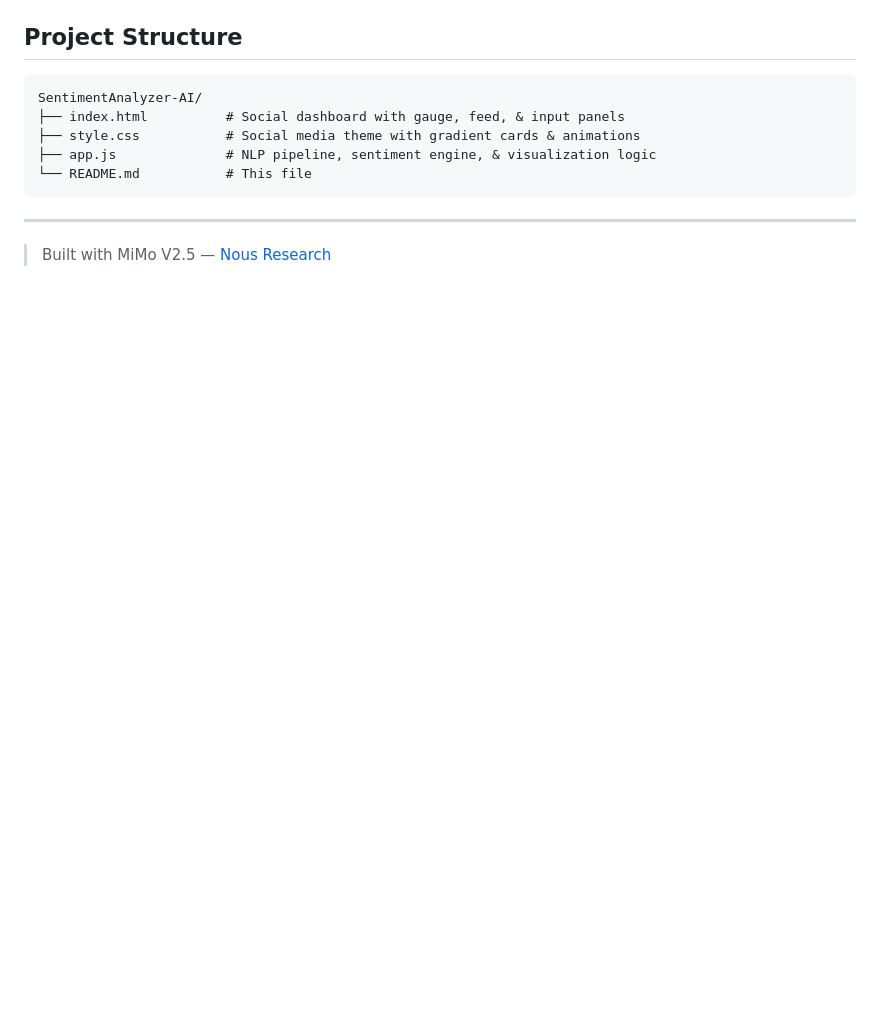
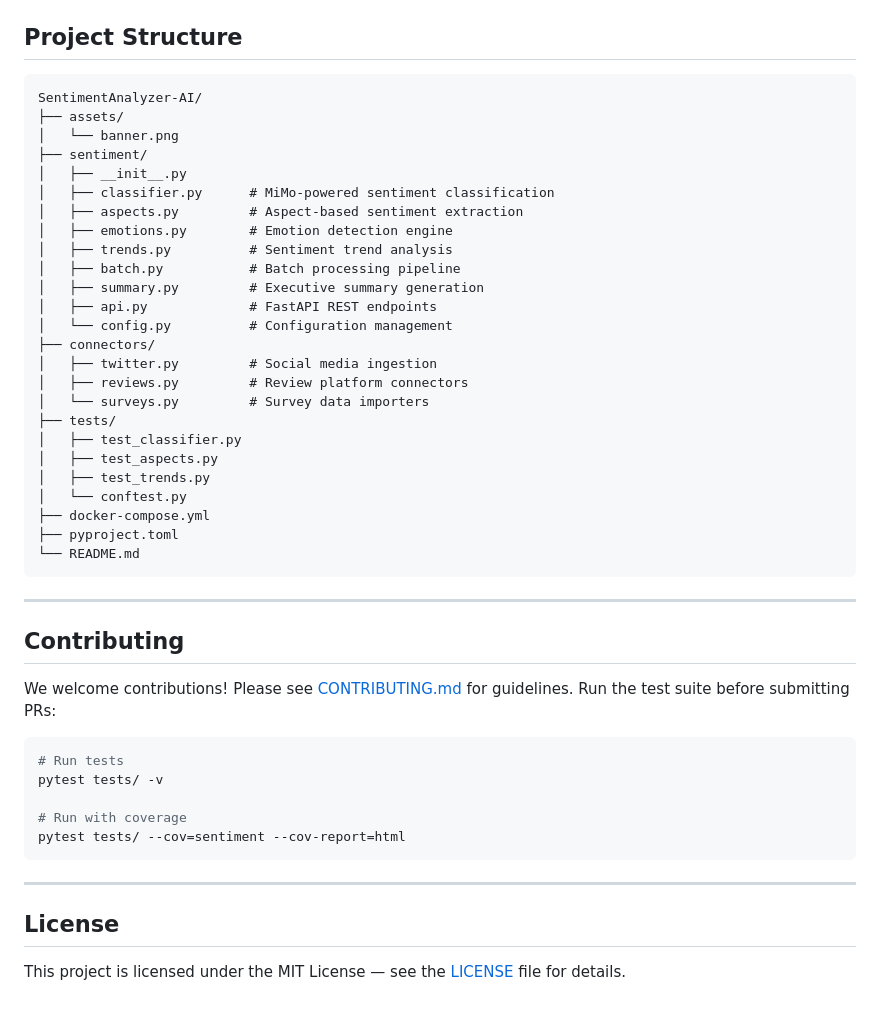
Before and after one commit to Kania-agent/SentimentAnalyzer-AI, a Markdown page: README.md, the part around the change printed below. Drawn GitHub-style; blank space fills up the shorter version.

````diff
--- a/README.md
+++ b/README.md
@@ -86,12 +111,48 @@ python3 -m http.server 8080
 
 ```
 SentimentAnalyzer-AI/
-├── index.html          # Social dashboard with gauge, feed, & input panels
-├── style.css           # Social media theme with gradient cards & animations
-├── app.js              # NLP pipeline, sentiment engine, & visualization logic
-└── README.md           # This file
+├── assets/
+│   └── banner.png
+├── sentiment/
+│   ├── __init__.py
+│   ├── classifier.py      # MiMo-powered sentiment classification
+│   ├── aspects.py         # Aspect-based sentiment extraction
+│   ├── emotions.py        # Emotion detection engine
+│   ├── trends.py          # Sentiment trend analysis
+│   ├── batch.py           # Batch processing pipeline
+│   ├── summary.py         # Executive summary generation
+│   ├── api.py             # FastAPI REST endpoints
+│   └── config.py          # Configuration management
+├── connectors/
+│   ├── twitter.py         # Social media ingestion
+│   ├── reviews.py         # Review platform connectors
+│   └── surveys.py         # Survey data importers
+├── tests/
+│   ├── test_classifier.py
+│   ├── test_aspects.py
+│   ├── test_trends.py
+│   └── conftest.py
+├── docker-compose.yml
+├── pyproject.toml
+└── README.md
 ```
 
 ---
 
-> Built with MiMo V2.5 — [Nous Research](https://nousresearch.com)
+## Contributing
+
+We welcome contributions! Please see [CONTRIBUTING.md](CONTRIBUTING.md) for guidelines. Run the test suite before submitting PRs:
+
+```bash
+# Run tests
+pytest tests/ -v
+
+# Run with coverage
+pytest tests/ --cov=sentiment --cov-report=html
+```
+
+---
+
+## License
+
+This project is licensed under the MIT License — see the [LICENSE](LICENSE) file for details.
````
Also changed, not shown: other parts of README.md (+86 -61 lines), assets/banner.png (added).
